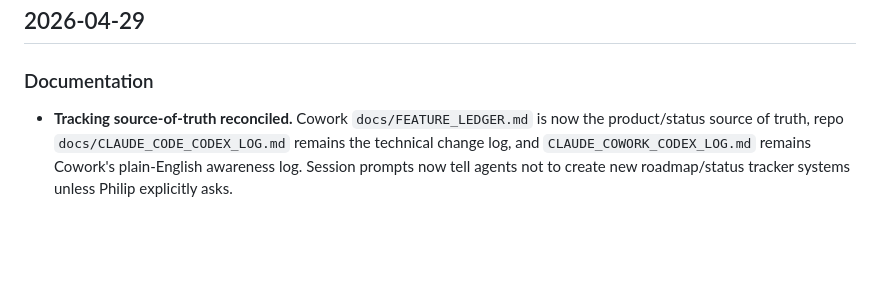
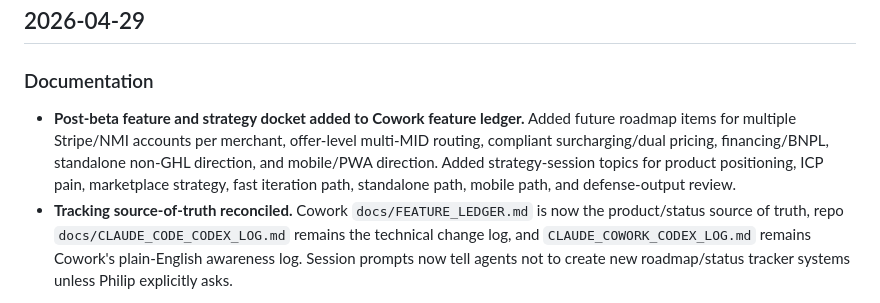
Before and after one commit to Pkorn79/ScaleSafe, a Markdown page: CHANGELOG.md, the part around the change. Rendered like a GitHub page; blank space fills up the shorter version.

```diff
--- a/CHANGELOG.md
+++ b/CHANGELOG.md
@@ -8,6 +8,7 @@ Format: [Keep a Changelog](https://keepachangelog.com/en/1.0.0/)
 ## 2026-04-29
 
 ### Documentation
+- **Post-beta feature and strategy docket added to Cowork feature ledger.** Added future roadmap items for multiple Stripe/NMI accounts per merchant, offer-level multi-MID routing, compliant surcharging/dual pricing, financing/BNPL, standalone non-GHL direction, and mobile/PWA direction. Added strategy-session topics for product positioning, ICP pain, marketplace strategy, fast iteration path, standalone path, mobile path, and defense-output review.
 - **Tracking source-of-truth reconciled.** Cowork `docs/FEATURE_LEDGER.md` is now the product/status source of truth, repo `docs/CLAUDE_CODE_CODEX_LOG.md` remains the technical change log, and `CLAUDE_COWORK_CODEX_LOG.md` remains Cowork's plain-English awareness log. Session prompts now tell agents not to create new roadmap/status tracker systems unless Philip explicitly asks.
 
 ### Security
```
Also changed, not shown: docs/CLAUDE_CODE_CODEX_LOG.md (+30 -0 lines).
